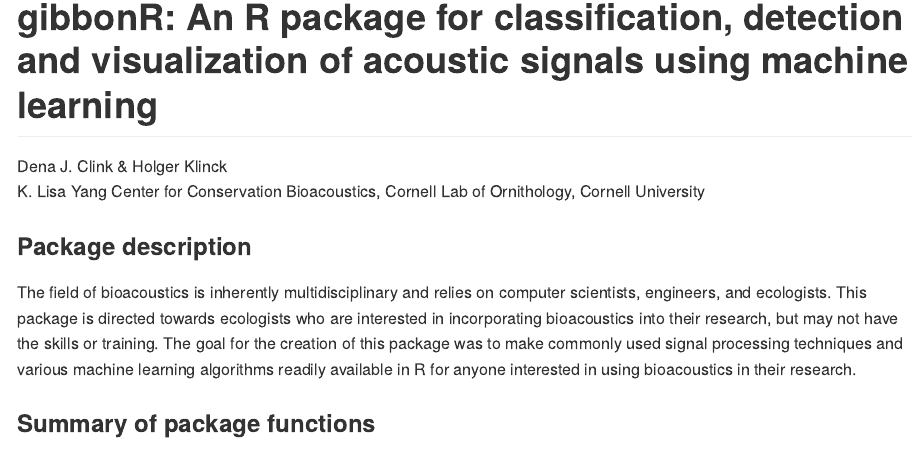
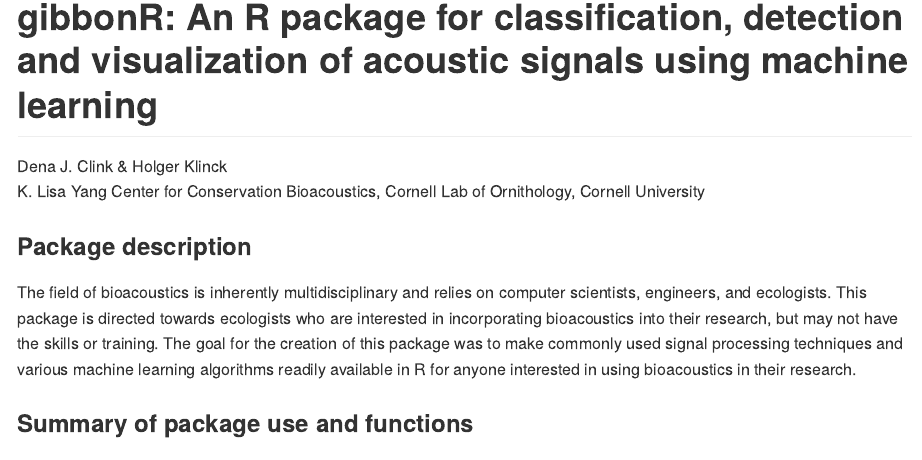
Before and after one commit to DenaJGibbon/gibbonR, an R Markdown document (README.Rmd): the page in a window 1100 px wide, from 110 px down. Rendered offline with R 4.5, knitr and Pandoc, with nearby package versions; some code elsewhere in the file could not run offline.

Commit message:
Update README.

````diff
--- a/README.Rmd
+++ b/README.Rmd
@@ -32,7 +32,7 @@
 techniques and various machine learning algorithms readily available in R for
 anyone interested in using bioacoustics in their research.
 
-### Summary of package functions
+### Summary of package use and functions
 
 ```{r echo=FALSE,warning=FALSE,message=FALSE,error=FALSE, fig.keep='all'}
 library(ggpubr)
````
